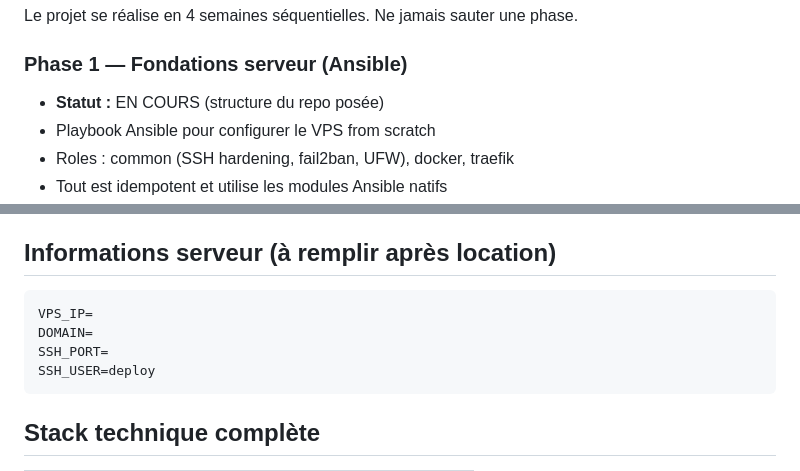
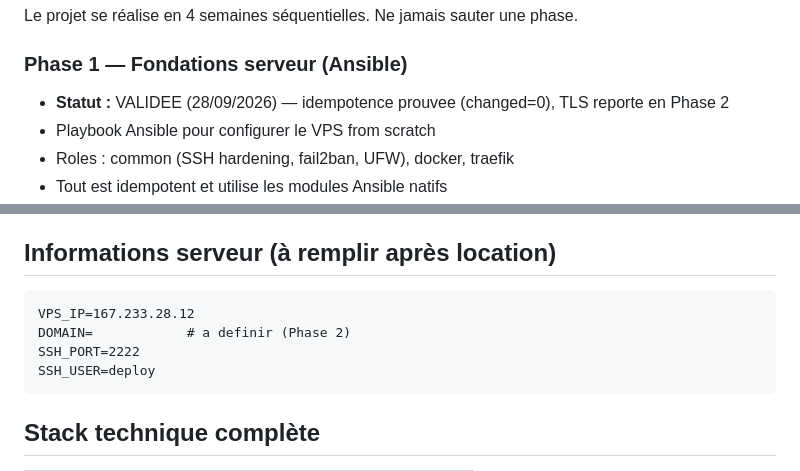
Before and after one commit to MIKE-TAGNE-3il/devops-lab, a Markdown page: CLAUDE.md, 2 parts joined by grey strips. GitHub-like rendering.

Commit message:
docs: statut Phase 1 validee + infos serveur

````diff
--- a/CLAUDE.md
+++ b/CLAUDE.md
@@ -70,7 +70,7 @@ devops-lab/
 Le projet se réalise en 4 semaines séquentielles. Ne jamais sauter une phase.
 
 ### Phase 1 — Fondations serveur (Ansible)
-- **Statut :** EN COURS (structure du repo posée)
+- **Statut :** VALIDEE (28/09/2026) — idempotence prouvee (changed=0), TLS reporte en Phase 2
 - Playbook Ansible pour configurer le VPS from scratch
 - Roles : common (SSH hardening, fail2ban, UFW), docker, traefik
 - Tout est idempotent et utilise les modules Ansible natifs
@@ -148,9 +148,9 @@ Le projet se réalise en 4 semaines séquentielles. Ne jamais sauter une phase.
 ## Informations serveur (à remplir après location)
 
 ```
-VPS_IP=
-DOMAIN=
-SSH_PORT=
+VPS_IP=167.233.28.12
+DOMAIN=            # a definir (Phase 2)
+SSH_PORT=2222
 SSH_USER=deploy
 ```
 
````
